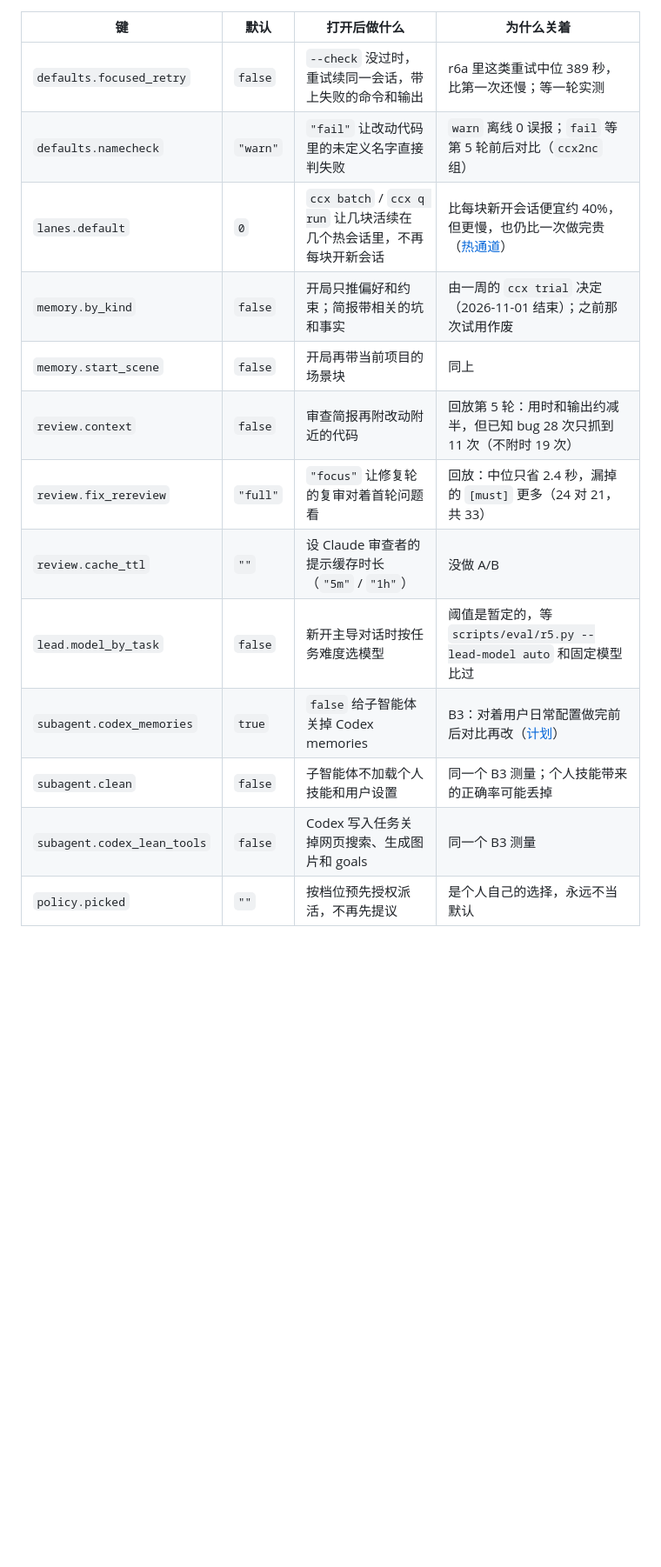
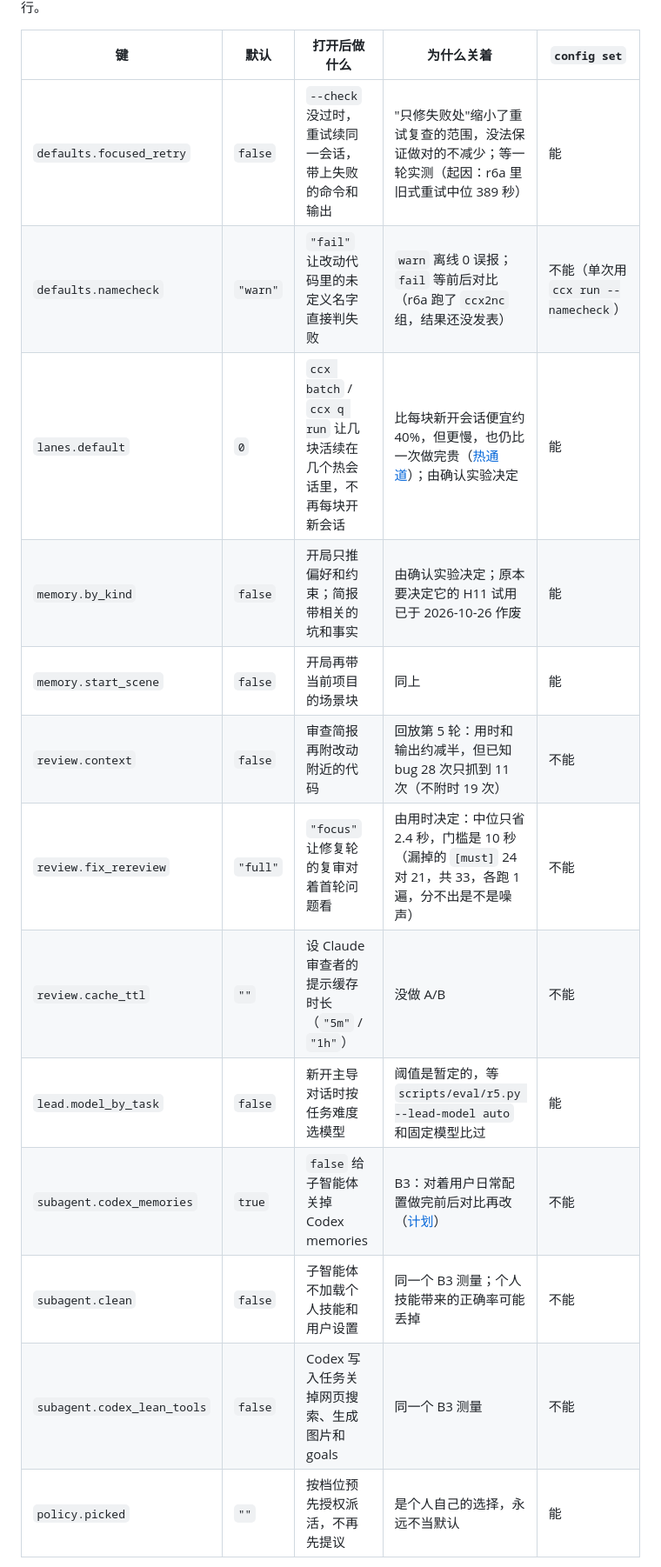
Before and after one commit to SUPERD6/claude-codex-bridge, a Markdown page: docs/maintenance.zh.md, the part around one of its changes. Shown at 87% size. GitHub-like rendering; blank space fills up the shorter version.

```diff
--- a/docs/maintenance.zh.md
+++ b/docs/maintenance.zh.md
@@ -43,18 +43,18 @@
 [DECISIONS](DECISIONS.md) 记一行。
 
-| 键 | 默认 | 打开后做什么 | 为什么关着 |
-|---|---|---|---|
-| `defaults.focused_retry` | `false` | `--check` 没过时，重试续同一会话，带上失败的命令和输出 | r6a 里这类重试中位 389 秒，比第一次还慢；等一轮实测 |
-| `defaults.namecheck` | `"warn"` | `"fail"` 让改动代码里的未定义名字直接判失败 | `warn` 离线 0 误报；`fail` 等第 5 轮前后对比（`ccx2nc` 组） |
-| `lanes.default` | `0` | `ccx batch` / `ccx q run` 让几块活续在几个热会话里，不再每块开新会话 | 比每块新开会话便宜约 40%，但更慢，也仍比一次做完贵（[热通道](research/2026-10-25-warm-lanes.zh.md)） |
-| `memory.by_kind` | `false` | 开局只推偏好和约束；简报带相关的坑和事实 | 由一周的 `ccx trial` 决定（2026-11-01 结束）；之前那次试用作废 |
-| `memory.start_scene` | `false` | 开局再带当前项目的场景块 | 同上 |
-| `review.context` | `false` | 审查简报再附改动附近的代码 | 回放第 5 轮：用时和输出约减半，但已知 bug 28 次只抓到 11 次（不附时 19 次） |
-| `review.fix_rereview` | `"full"` | `"focus"` 让修复轮的复审对着首轮问题看 | 回放：中位只省 2.4 秒，漏掉的 `[must]` 更多（24 对 21，共 33） |
-| `review.cache_ttl` | `""` | 设 Claude 审查者的提示缓存时长（`"5m"` / `"1h"`） | 没做 A/B |
-| `lead.model_by_task` | `false` | 新开主导对话时按任务难度选模型 | 阈值是暂定的，等 `scripts/eval/r5.py --lead-model auto` 和固定模型比过 |
-| `subagent.codex_memories` | `true` | `false` 给子智能体关掉 Codex memories | B3：对着用户日常配置做完前后对比再改（[计划](research/2026-10-30-b3-lean-switches-plan.zh.md)） |
-| `subagent.clean` | `false` | 子智能体不加载个人技能和用户设置 | 同一个 B3 测量；个人技能带来的正确率可能丢掉 |
-| `subagent.codex_lean_tools` | `false` | Codex 写入任务关掉网页搜索、生成图片和 goals | 同一个 B3 测量 |
-| `policy.picked` | `""` | 按档位预先授权派活，不再先提议 | 是个人自己的选择，永远不当默认 |
+| 键 | 默认 | 打开后做什么 | 为什么关着 | `config set` |
+|---|---|---|---|---|
+| `defaults.focused_retry` | `false` | `--check` 没过时，重试续同一会话，带上失败的命令和输出 | "只修失败处"缩小了重试复查的范围，没法保证做对的不减少；等一轮实测（起因：r6a 里旧式重试中位 389 秒） | 能 |
+| `defaults.namecheck` | `"warn"` | `"fail"` 让改动代码里的未定义名字直接判失败 | `warn` 离线 0 误报；`fail` 等前后对比（r6a 跑了 `ccx2nc` 组，结果还没发表） | 不能（单次用 `ccx run --namecheck`） |
+| `lanes.default` | `0` | `ccx batch` / `ccx q run` 让几块活续在几个热会话里，不再每块开新会话 | 比每块新开会话便宜约 40%，但更慢，也仍比一次做完贵（[热通道](research/2026-10-25-warm-lanes.zh.md)）；由确认实验决定 | 能 |
+| `memory.by_kind` | `false` | 开局只推偏好和约束；简报带相关的坑和事实 | 由确认实验决定；原本要决定它的 H11 试用已于 2026-10-26 作废 | 能 |
+| `memory.start_scene` | `false` | 开局再带当前项目的场景块 | 同上 | 能 |
+| `review.context` | `false` | 审查简报再附改动附近的代码 | 回放第 5 轮：用时和输出约减半，但已知 bug 28 次只抓到 11 次（不附时 19 次） | 不能 |
+| `review.fix_rereview` | `"full"` | `"focus"` 让修复轮的复审对着首轮问题看 | 由用时决定：中位只省 2.4 秒，门槛是 10 秒（漏掉的 `[must]` 24 对 21，共 33，各跑 1 遍，分不出是不是噪声） | 不能 |
+| `review.cache_ttl` | `""` | 设 Claude 审查者的提示缓存时长（`"5m"` / `"1h"`） | 没做 A/B | 不能 |
+| `lead.model_by_task` | `false` | 新开主导对话时按任务难度选模型 | 阈值是暂定的，等 `scripts/eval/r5.py --lead-model auto` 和固定模型比过 | 能 |
+| `subagent.codex_memories` | `true` | `false` 给子智能体关掉 Codex memories | B3：对着用户日常配置做完前后对比再改（[计划](research/2026-10-30-b3-lean-switches-plan.zh.md)） | 不能 |
+| `subagent.clean` | `false` | 子智能体不加载个人技能和用户设置 | 同一个 B3 测量；个人技能带来的正确率可能丢掉 | 不能 |
+| `subagent.codex_lean_tools` | `false` | Codex 写入任务关掉网页搜索、生成图片和 goals | 同一个 B3 测量 | 不能 |
+| `policy.picked` | `""` | 按档位预先授权派活，不再先提议 | 是个人自己的选择，永远不当默认 | 能 |
 
```
Also changed, not shown: other parts of docs/maintenance.zh.md (+12 -11 lines), docs/maintenance.md (+31 -29 lines).
